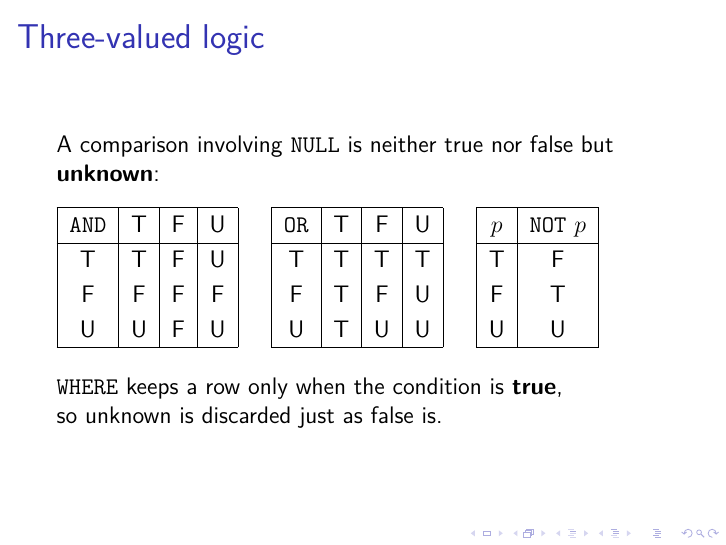
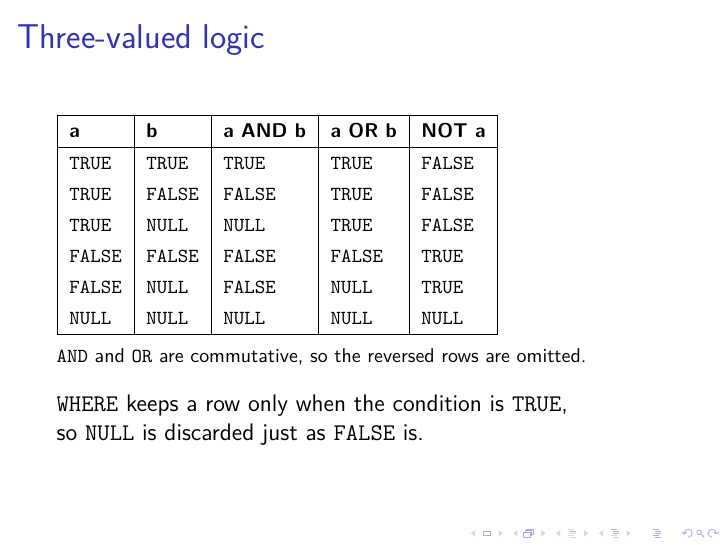
Before and after one commit to ept/databases, LaTeX slides (databases-slides.tex, which reads databases.tex): page 147 of 149. Compiled offline with pdfLaTeX.

Commit message:
Lay out the truth table as the DuckDB manual does
One row per combination of operand values, with columns for a, b,
a AND b, a OR b and NOT a, and the values spelled TRUE, FALSE and NULL
rather than abbreviated. The reversed rows are omitted because AND and
OR are commutative, which the slide now says.

Every cell checked by evaluating it in DuckDB.

Co-Authored-By: Claude Opus 5 (1M context) <noreply@anthropic.com>

```diff
--- a/databases.tex
+++ b/databases.tex
@@ -1908,32 +1908,21 @@ As a result, SQL's logic is not binary, but three-valued, where the inputs and r
 \begin{frame}
     \label{s:three-valued}
     \frametitle{Three-valued logic}
-    A comparison involving \code{NULL} is neither true nor false but \textbf{unknown}:\\[1em]
-    \renewcommand{\arraystretch}{1.2}
-    \begin{tabular}{@{}c@{\hspace{1.4em}}c@{\hspace{1.4em}}c@{}}
-        \begin{tabular}{|c|c|c|c|}\hline
-            \code{AND} & T & F & U \\\hline
-            T & T & F & U \\
-            F & F & F & F \\
-            U & U & F & U \\\hline
-        \end{tabular}
-        &
-        \begin{tabular}{|c|c|c|c|}\hline
-            \code{OR} & T & F & U \\\hline
-            T & T & T & T \\
-            F & T & F & U \\
-            U & T & U & U \\\hline
-        \end{tabular}
-        &
-        \begin{tabular}{|c|c|}\hline
-            $p$ & \code{NOT} $p$ \\\hline
-            T & F \\
-            F & T \\
-            U & U \\\hline
-        \end{tabular}
-    \end{tabular}\\[1.2em]\pause
-    \code{WHERE} keeps a row only when the condition is \textbf{true},\\
-    so unknown is discarded just as false is.
+    \footnotesize
+    \renewcommand{\arraystretch}{1.3}
+    \begin{tabular}{|l|l|l|l|l|}\hline
+        \textbf{a} & \textbf{b} & \textbf{a AND b} & \textbf{a OR b} & \textbf{NOT a} \\\hline
+        \code{TRUE}  & \code{TRUE}  & \code{TRUE}  & \code{TRUE}  & \code{FALSE} \\
+        \code{TRUE}  & \code{FALSE} & \code{FALSE} & \code{TRUE}  & \code{FALSE} \\
+        \code{TRUE}  & \code{NULL}  & \code{NULL}  & \code{TRUE}  & \code{FALSE} \\
+        \code{FALSE} & \code{FALSE} & \code{FALSE} & \code{FALSE} & \code{TRUE} \\
+        \code{FALSE} & \code{NULL}  & \code{FALSE} & \code{NULL}  & \code{TRUE} \\
+        \code{NULL}  & \code{NULL}  & \code{NULL}  & \code{NULL}  & \code{NULL} \\\hline
+    \end{tabular}\\[0.6em]
+    \code{AND} and \code{OR} are commutative, so the reversed rows are omitted.\\[1em]\pause
+    \normalsize
+    \code{WHERE} keeps a row only when the condition is \code{TRUE},\\
+    so \code{NULL} is discarded just as \code{FALSE} is.
 \end{frame}
 \inlineslide{s:three-valued}{}\label{l:three-valued}
 
```
